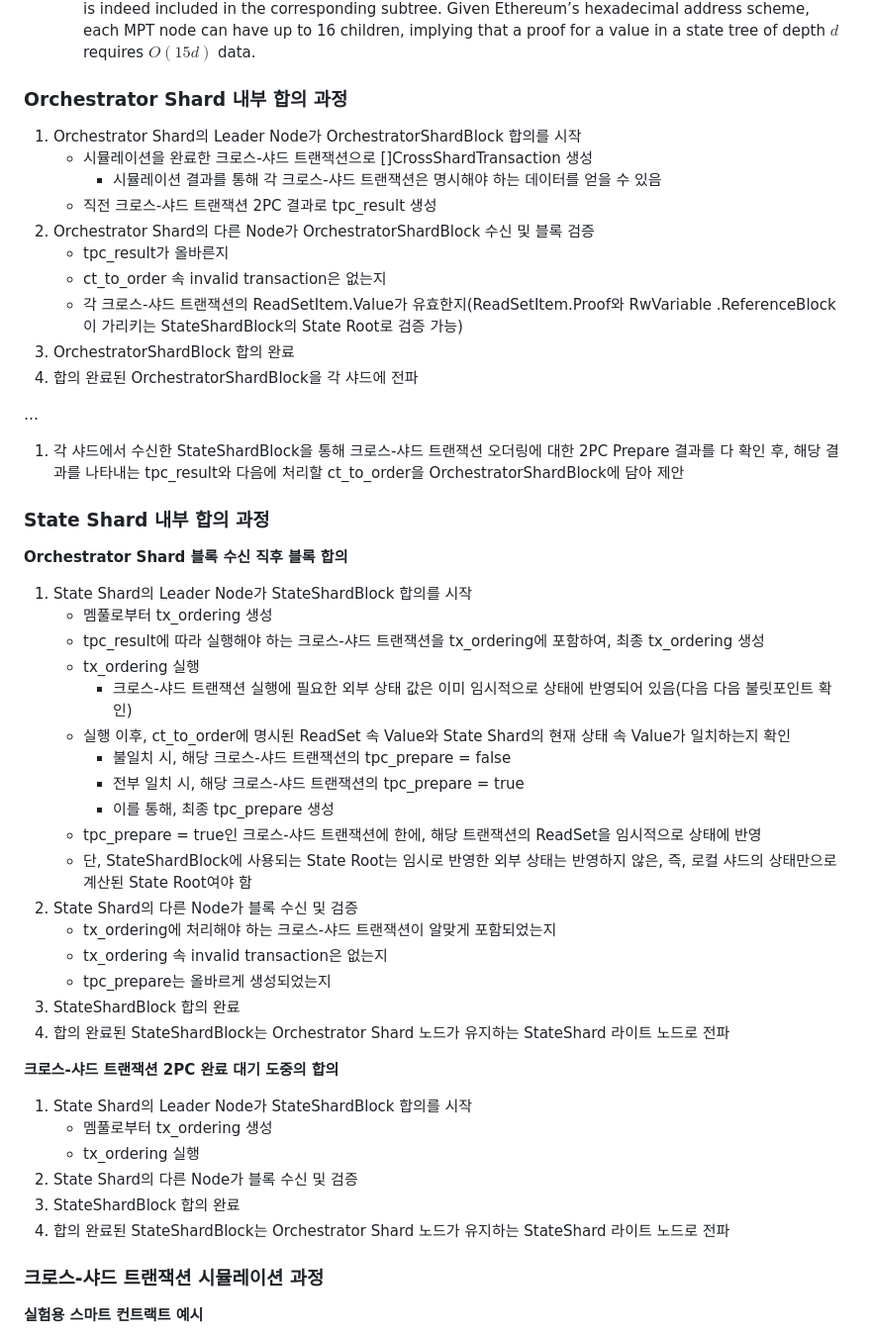
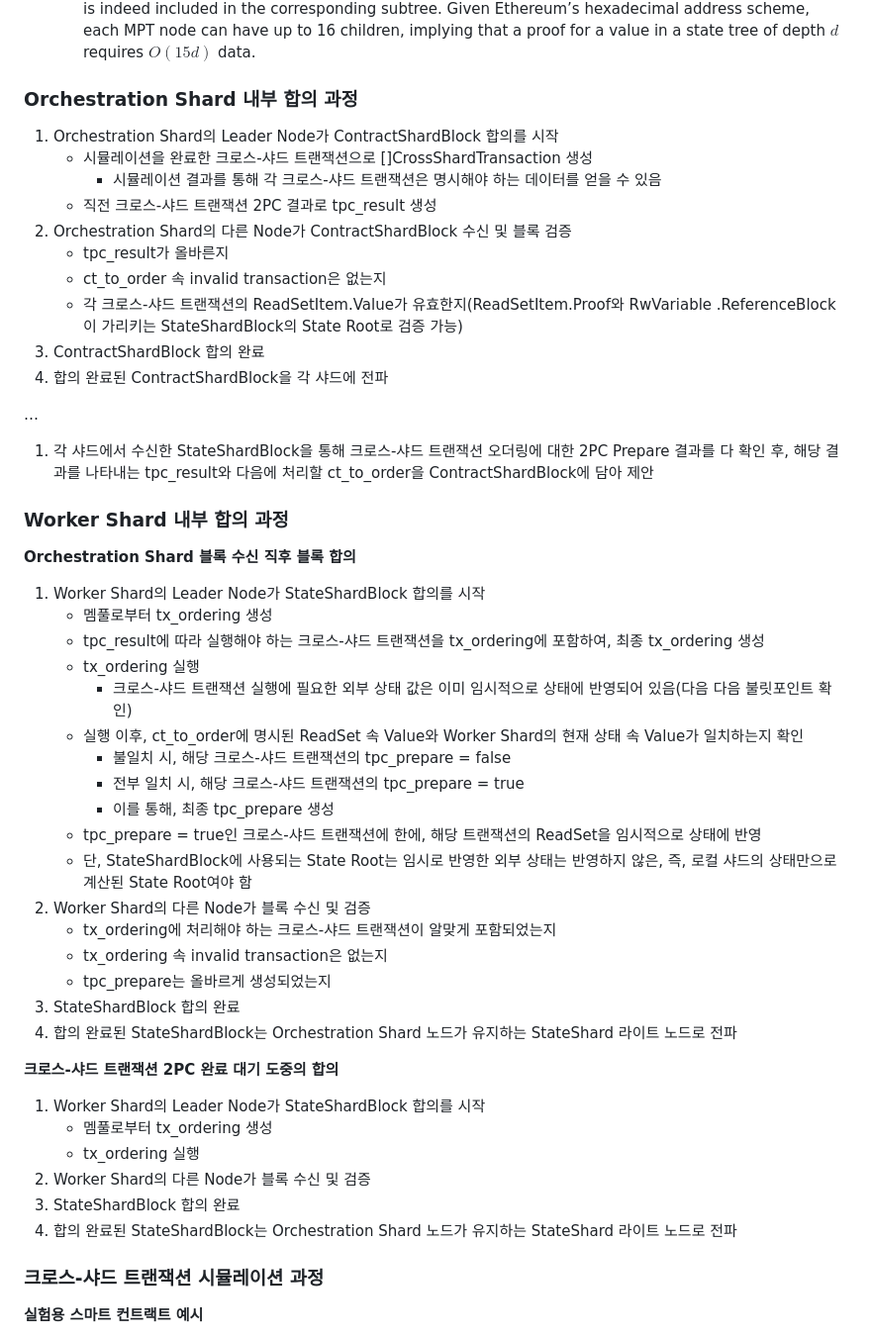
Before and after one commit to The-Sharding-Resurrection/test_v1, a Markdown page: docs/design.md, the part around the change printed below. Shown: that part at 99% size. Rendered like a GitHub page.

```diff
--- a/docs/design.md
+++ b/docs/design.md
@@ -90,53 +90,53 @@ type StateShardBlock struct {
     - In a Merkle Patricia Trie (MPT), proving the validity of a state value requires recomputing the hashes of all parent nodes along the path from the value’s leaf to the root, as this process verifies that the value is indeed included in the corresponding subtree. Given Ethereum’s
     hexadecimal address scheme, each MPT node can have up to 16 children, implying that a proof for a value in a state tree of depth $d$ requires $𝑂(15𝑑)$ data.
 
-### Orchestrator Shard 내부 합의 과정
+### Orchestration Shard 내부 합의 과정
 
-1. Orchestrator Shard의 Leader Node가 OrchestratorShardBlock 합의를 시작
+1. Orchestration Shard의 Leader Node가 ContractShardBlock 합의를 시작
     - 시뮬레이션을 완료한 크로스-샤드 트랜잭션으로 []CrossShardTransaction 생성
         - 시뮬레이션 결과를 통해 각 크로스-샤드 트랜잭션은 명시해야 하는 데이터를 얻을 수 있음
     - 직전 크로스-샤드 트랜잭션 2PC 결과로 tpc_result 생성
-2. Orchestrator Shard의 다른 Node가 OrchestratorShardBlock 수신 및 블록 검증
+2. Orchestration Shard의 다른 Node가 ContractShardBlock 수신 및 블록 검증
     - tpc_result가 올바른지
     - ct_to_order 속 invalid transaction은 없는지
     - 각 크로스-샤드 트랜잭션의 ReadSetItem.Value가 유효한지(ReadSetItem.Proof와 RwVariable .ReferenceBlock이 가리키는 StateShardBlock의 State Root로 검증 가능)
-3. OrchestratorShardBlock 합의 완료
-4. 합의 완료된 OrchestratorShardBlock을 각 샤드에 전파
+3. ContractShardBlock 합의 완료
+4. 합의 완료된 ContractShardBlock을 각 샤드에 전파
 
 …
 
-1. 각 샤드에서 수신한 StateShardBlock을 통해 크로스-샤드 트랜잭션 오더링에 대한 2PC Prepare 결과를 다 확인 후, 해당 결과를 나타내는 tpc_result와 다음에 처리할 ct_to_order을 OrchestratorShardBlock에 담아 제안
+1. 각 샤드에서 수신한 StateShardBlock을 통해 크로스-샤드 트랜잭션 오더링에 대한 2PC Prepare 결과를 다 확인 후, 해당 결과를 나타내는 tpc_result와 다음에 처리할 ct_to_order을 ContractShardBlock에 담아 제안
 
-### State Shard 내부 합의 과정
+### Worker Shard 내부 합의 과정
 
-**Orchestrator Shard 블록 수신 직후 블록 합의**
+**Orchestration Shard 블록 수신 직후 블록 합의**
 
-1. State Shard의 Leader Node가 StateShardBlock 합의를 시작
+1. Worker Shard의 Leader Node가 StateShardBlock 합의를 시작
     - 멤풀로부터 tx_ordering 생성
     - tpc_result에 따라 실행해야 하는 크로스-샤드 트랜잭션을 tx_ordering에 포함하여, 최종 tx_ordering 생성
     - tx_ordering 실행
         - 크로스-샤드 트랜잭션 실행에 필요한 외부 상태 값은 이미 임시적으로 상태에 반영되어 있음(다음 다음 불릿포인트 확인)
-    - 실행 이후, ct_to_order에 명시된 ReadSet 속 Value와 State Shard의 현재 상태 속 Value가 일치하는지 확인
+    - 실행 이후, ct_to_order에 명시된 ReadSet 속 Value와 Worker Shard의 현재 상태 속 Value가 일치하는지 확인
         - 불일치 시, 해당 크로스-샤드 트랜잭션의 tpc_prepare = false
         - 전부 일치 시, 해당 크로스-샤드 트랜잭션의 tpc_prepare = true
         - 이를 통해, 최종 tpc_prepare 생성
     - tpc_prepare = true인 크로스-샤드 트랜잭션에 한에, 해당 트랜잭션의 ReadSet을 임시적으로 상태에 반영
     - 단, StateShardBlock에 사용되는 State Root는 임시로 반영한 외부 상태는 반영하지 않은, 즉, 로컬 샤드의 상태만으로 계산된 State Root여야 함
-2. State Shard의 다른 Node가 블록 수신 및 검증
+2. Worker Shard의 다른 Node가 블록 수신 및 검증
     - tx_ordering에 처리해야 하는 크로스-샤드 트랜잭션이 알맞게 포함되었는지
     - tx_ordering 속 invalid transaction은 없는지
     - tpc_prepare는 올바르게 생성되었는지
 3. StateShardBlock 합의 완료
-4. 합의 완료된 StateShardBlock는 Orchestrator Shard 노드가 유지하는 StateShard 라이트 노드로 전파
+4. 합의 완료된 StateShardBlock는 Orchestration Shard 노드가 유지하는 StateShard 라이트 노드로 전파
 
 **크로스-샤드 트랜잭션 2PC 완료 대기 도중의 합의**
 
-1. State Shard의 Leader Node가 StateShardBlock 합의를 시작
+1. Worker Shard의 Leader Node가 StateShardBlock 합의를 시작
     - 멤풀로부터 tx_ordering 생성
     - tx_ordering 실행
-2. State Shard의 다른 Node가 블록 수신 및 검증
+2. Worker Shard의 다른 Node가 블록 수신 및 검증
 3. StateShardBlock 합의 완료
-4. 합의 완료된 StateShardBlock는 Orchestrator Shard 노드가 유지하는 StateShard 라이트 노드로 전파
+4. 합의 완료된 StateShardBlock는 Orchestration Shard 노드가 유지하는 StateShard 라이트 노드로 전파
 
 ### 크로스-샤드 트랜잭션 시뮬레이션 과정
 
```
Also changed, not shown: other parts of docs/design.md (+15 -15 lines).
